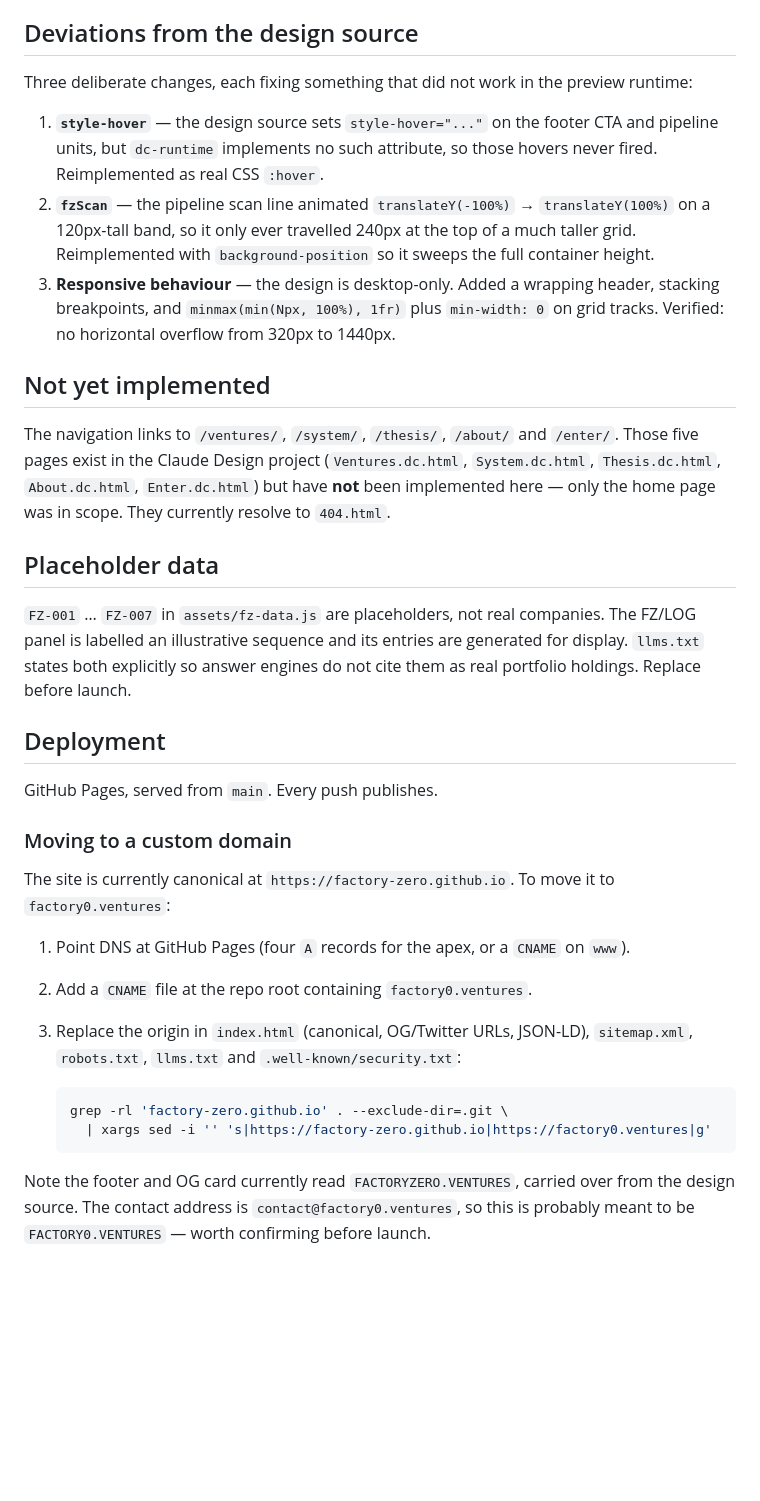
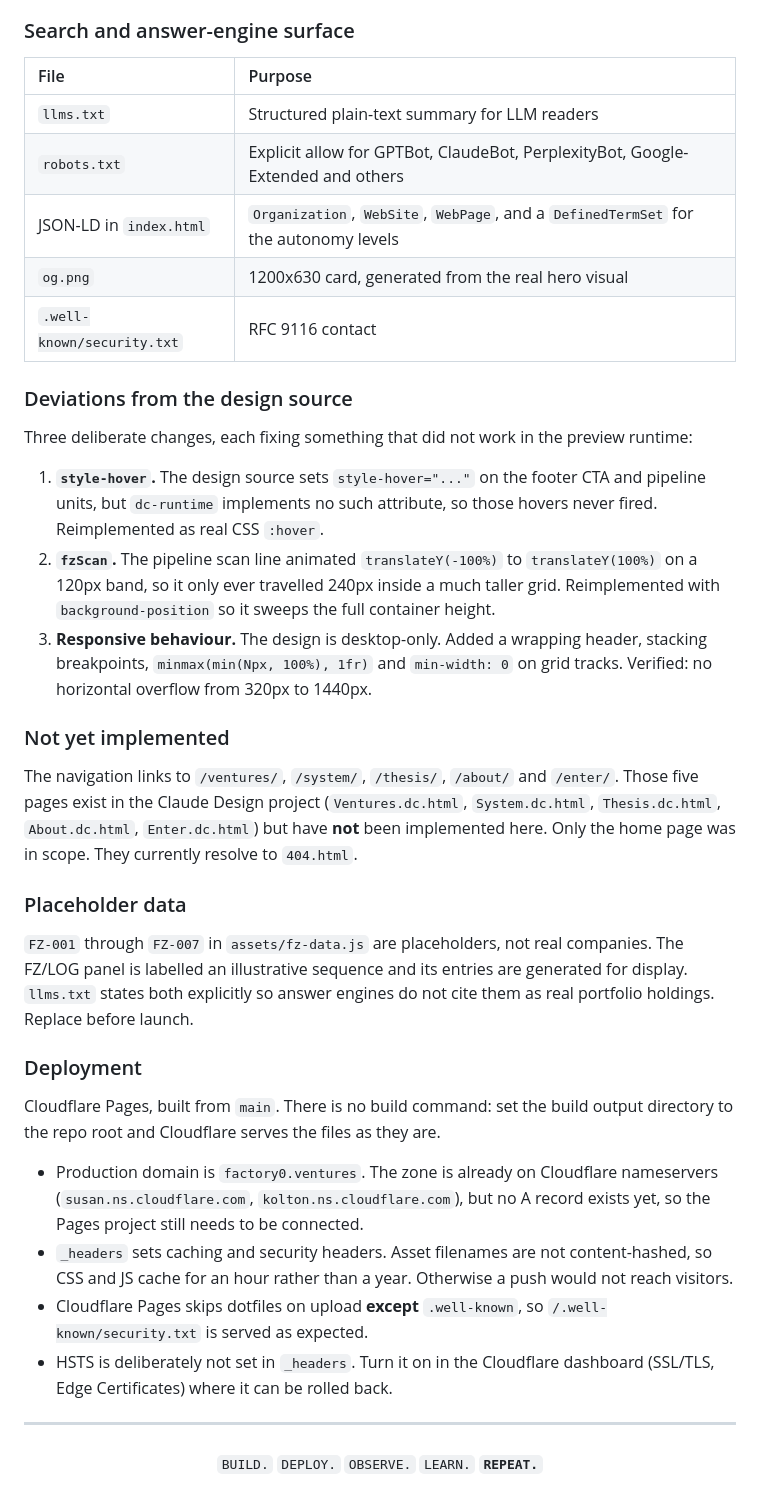
Before and after one commit to Factory-Zero/website, a Markdown page: README.md, the part around one of its changes. Drawn GitHub-style; blank space fills up the shorter version.

````diff
--- a/README.md
+++ b/README.md
@@ -68,57 +153,65 @@ Uses headless Chrome. ImageMagick cannot rasterize these correctly on macOS —
 it silently falls back to its internal renderer and drops colour.
 
-## Deviations from the design source
+### Search and answer-engine surface
+
+| File | Purpose |
+| :--- | :--- |
+| `llms.txt` | Structured plain-text summary for LLM readers |
+| `robots.txt` | Explicit allow for GPTBot, ClaudeBot, PerplexityBot, Google-Extended and others |
+| JSON-LD in `index.html` | `Organization`, `WebSite`, `WebPage`, and a `DefinedTermSet` for the autonomy levels |
+| `og.png` | 1200x630 card, generated from the real hero visual |
+| `.well-known/security.txt` | RFC 9116 contact |
+
+### Deviations from the design source
 
 Three deliberate changes, each fixing something that did not work in the
 preview runtime:
 
-1. **`style-hover`** — the design source sets `style-hover="..."` on the footer
+1. **`style-hover`.** The design source sets `style-hover="..."` on the footer
    CTA and pipeline units, but `dc-runtime` implements no such attribute, so
    those hovers never fired. Reimplemented as real CSS `:hover`.
-2. **`fzScan`** — the pipeline scan line animated `translateY(-100%)` →
-   `translateY(100%)` on a 120px-tall band, so it only ever travelled 240px at
-   the top of a much taller grid. Reimplemented with `background-position` so it
-   sweeps the full container height.
-3. **Responsive behaviour** — the design is desktop-only. Added a wrapping
-   header, stacking breakpoints, and `minmax(min(Npx, 100%), 1fr)` plus
+2. **`fzScan`.** The pipeline scan line animated `translateY(-100%)` to
+   `translateY(100%)` on a 120px band, so it only ever travelled 240px inside a
+   much taller grid. Reimplemented with `background-position` so it sweeps the
+   full container height.
+3. **Responsive behaviour.** The design is desktop-only. Added a wrapping
+   header, stacking breakpoints, `minmax(min(Npx, 100%), 1fr)` and
    `min-width: 0` on grid tracks. Verified: no horizontal overflow from 320px
    to 1440px.
 
-## Not yet implemented
+### Not yet implemented
 
 The navigation links to `/ventures/`, `/system/`, `/thesis/`, `/about/` and
 `/enter/`. Those five pages exist in the Claude Design project
 (`Ventures.dc.html`, `System.dc.html`, `Thesis.dc.html`, `About.dc.html`,
-`Enter.dc.html`) but have **not** been implemented here — only the home page
-was in scope. They currently resolve to `404.html`.
+`Enter.dc.html`) but have **not** been implemented here. Only the home page was
+in scope. They currently resolve to `404.html`.
 
-## Placeholder data
+### Placeholder data
 
-`FZ-001` … `FZ-007` in `assets/fz-data.js` are placeholders, not real
+`FZ-001` through `FZ-007` in `assets/fz-data.js` are placeholders, not real
 companies. The FZ/LOG panel is labelled an illustrative sequence and its
 entries are generated for display. `llms.txt` states both explicitly so answer
 engines do not cite them as real portfolio holdings. Replace before launch.
 
-## Deployment
+### Deployment
 
-GitHub Pages, served from `main`. Every push publishes.
+Cloudflare Pages, built from `main`. There is no build command: set the build
+output directory to the repo root and Cloudflare serves the files as they are.
 
-### Moving to a custom domain
+- Production domain is `factory0.ventures`. The zone is already on Cloudflare
+  nameservers (`susan.ns.cloudflare.com`, `kolton.ns.cloudflare.com`), but no
+  A record exists yet, so the Pages project still needs to be connected.
+- `_headers` sets caching and security headers. Asset filenames are not
+  content-hashed, so CSS and JS cache for an hour rather than a year.
+  Otherwise a push would not reach visitors.
+- Cloudflare Pages skips dotfiles on upload **except** `.well-known`, so
+  `/.well-known/security.txt` is served as expected.
+- HSTS is deliberately not set in `_headers`. Turn it on in the Cloudflare
+  dashboard (SSL/TLS, Edge Certificates) where it can be rolled back.
 
-The site is currently canonical at `https://factory-zero.github.io`. To move it
-to `factory0.ventures`:
+---
 
-1. Point DNS at GitHub Pages (four `A` records for the apex, or a `CNAME` on
-   `www`).
-2. Add a `CNAME` file at the repo root containing `factory0.ventures`.
-3. Replace the origin in `index.html` (canonical, OG/Twitter URLs, JSON-LD),
-   `sitemap.xml`, `robots.txt`, `llms.txt` and `.well-known/security.txt`:
-
-   ```sh
-   grep -rl 'factory-zero.github.io' . --exclude-dir=.git \
-     | xargs sed -i '' 's|https://factory-zero.github.io|https://factory0.ventures|g'
-   ```
-
-Note the footer and OG card currently read `FACTORYZERO.VENTURES`, carried over
-from the design source. The contact address is `contact@factory0.ventures`, so
-this is probably meant to be `FACTORY0.VENTURES` — worth confirming before launch.
+<p align="center">
+  <sub><code>BUILD.</code> <code>DEPLOY.</code> <code>OBSERVE.</code> <code>LEARN.</code> <b><code>REPEAT.</code></b></sub>
+</p>
````
Also changed, not shown: other parts of README.md (+115 -30 lines), assets/og.png, assets/readme-banner.png (added), 12 other files.
